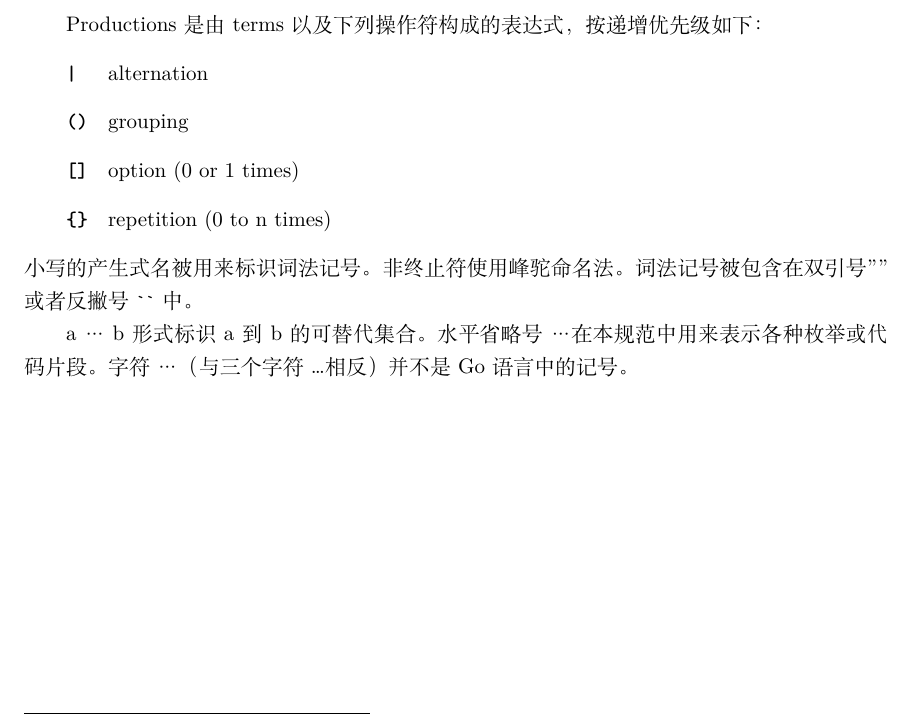
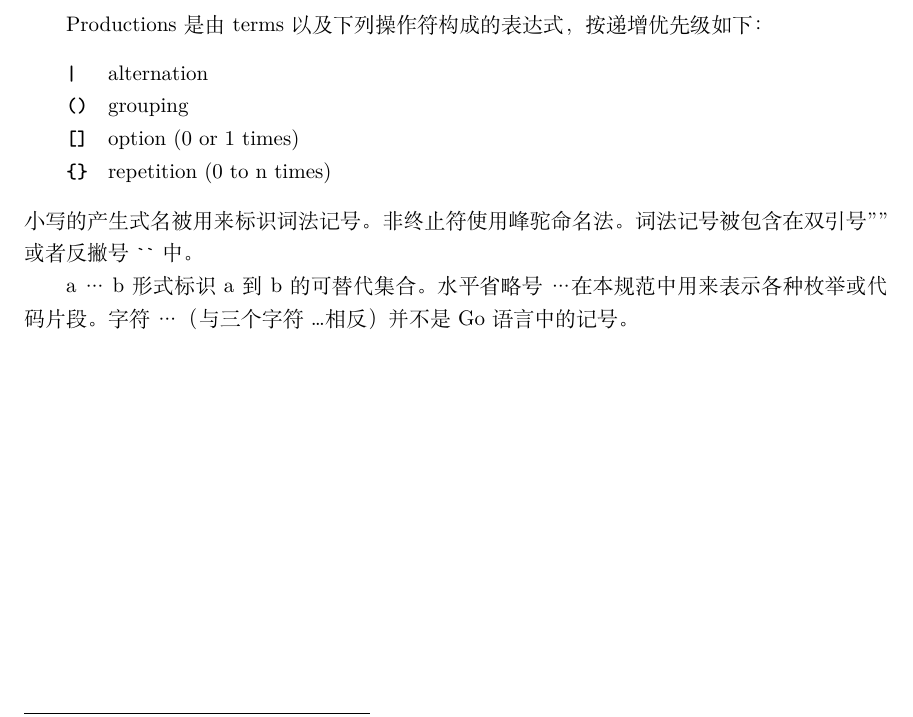
Before and after one commit to sanfusu/Article, a LaTeX document (Go/Main.tex, which reads template_Daily.tex): part of page 3 of 18, cut so that both start at the same text. Compiled offline with XeLaTeX.

Commit message:
adjust pdf's struct

```diff
--- a/template_Daily.tex
+++ b/template_Daily.tex
@@ -57,7 +57,7 @@
 	commentstyle=\itshape \color{MaterialBlueGrey},
 	tabsize=4,
 	upquote=true,
-	showstringspaces=true,
+	showstringspaces=false,
 	numbers=none,
 	xleftmargin=4em,
 	xrightmargin=4em,
@@ -84,12 +84,20 @@
 	language=EBNF,
 	identifierstyle = \bfseries\color{MaterialCyan},
 }
+
+\setlist{noitemsep}
+\setlist[1]{labelindent=\parindent}
+\setlist[description]{font=\ttfamily\bfseries}
+
 %\newenvironment*{code}[1][golang]
 %{\begin{lstlisting}[style=#1]}
 %{\end{lstlisting}}
 \newcommand{\hdots}{…}
+
 \hypersetup{
 	colorlinks=true,
 	allcolors=MaterialCyan,
 	anchorcolor=MaterialCyan,
+	pdfauthor=sanfusu,
+	pdfkeywords=golang,
 }
```
